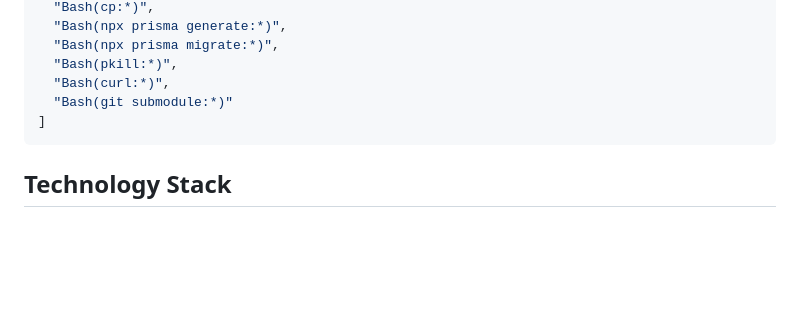
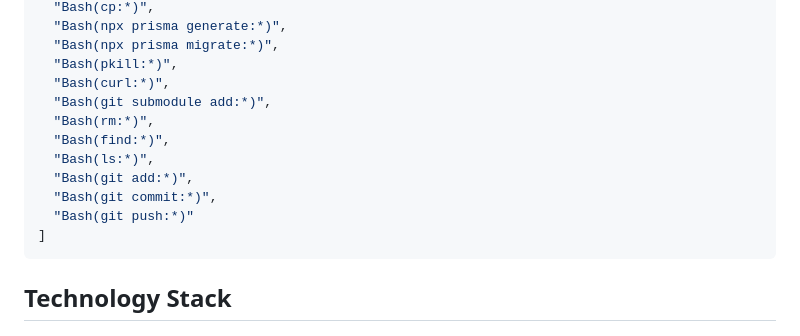
Before and after one commit to ModelEarth/MaterialScience, a Markdown page: CLAUDE.md, the part around the change. Rendered like a GitHub page; blank space fills up the shorter version.

Commit message:
Add to quick config insert

````diff
--- a/CLAUDE.md
+++ b/CLAUDE.md
@@ -117,7 +117,13 @@ When you type "confirm" or less quick", remove it:
   "Bash(npx prisma migrate:*)",
   "Bash(pkill:*)",
   "Bash(curl:*)",
-  "Bash(git submodule:*)"
+  "Bash(git submodule add:*)",
+  "Bash(rm:*)",
+  "Bash(find:*)",
+  "Bash(ls:*)",
+  "Bash(git add:*)",
+  "Bash(git commit:*)",
+  "Bash(git push:*)"
 ]
 ```
 
````
